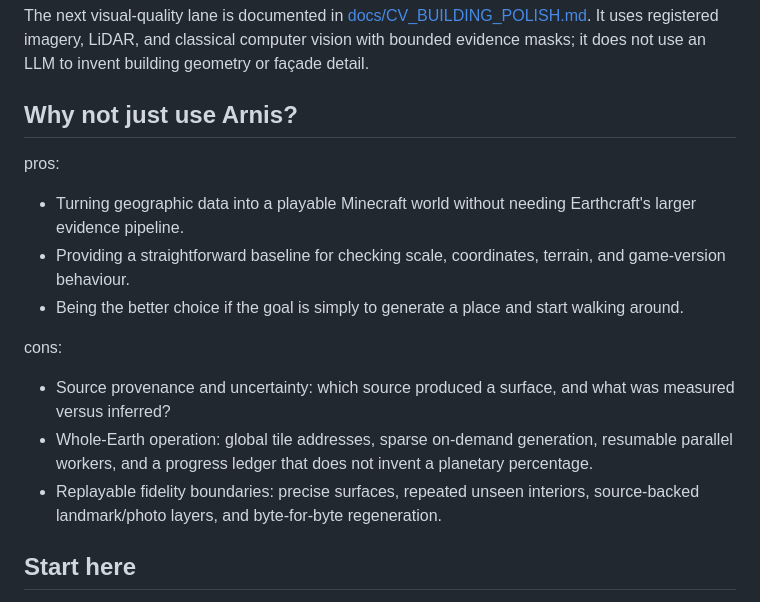
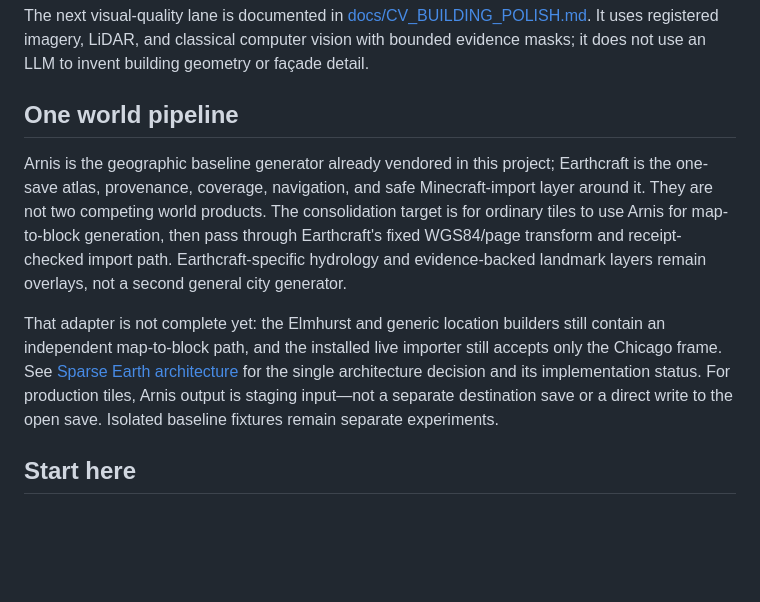
Before and after one commit to EricSpencer00/earthcraft, a Markdown page: README.md, the part around the change. GitHub-like rendering; blank space fills up the shorter version.

Commit message:
Consolidate Arnis and Earthcraft pipeline architecture

```diff
--- a/README.md
+++ b/README.md
@@ -44,26 +44,23 @@ The next visual-quality lane is documented in
 imagery, LiDAR, and classical computer vision with bounded evidence masks; it
 does not use an LLM to invent building geometry or façade detail.
 
-## Why not just use Arnis?
+## One world pipeline
 
-pros:
+Arnis is the geographic baseline generator already vendored in this project;
+Earthcraft is the one-save atlas, provenance, coverage, navigation, and safe
+Minecraft-import layer around it. They are not two competing world products.
+The consolidation target is for ordinary tiles to use Arnis for map-to-block
+generation, then pass through Earthcraft's fixed WGS84/page transform and
+receipt-checked import path. Earthcraft-specific hydrology and evidence-backed
+landmark layers remain overlays, not a second general city generator.
 
-- Turning geographic data into a playable Minecraft world without needing
-  Earthcraft's larger evidence pipeline.
-- Providing a straightforward baseline for checking scale, coordinates,
-  terrain, and game-version behaviour.
-- Being the better choice if the goal is simply to generate a place and start
-  walking around.
-
-cons:
-
-- Source provenance and uncertainty: which source produced a surface, and
-  what was measured versus inferred?
-- Whole-Earth operation: global tile addresses, sparse on-demand generation,
-  resumable parallel workers, and a progress ledger that does not invent a
-  planetary percentage.
-- Replayable fidelity boundaries: precise surfaces, repeated unseen interiors,
-  source-backed landmark/photo layers, and byte-for-byte regeneration.
+That adapter is not complete yet: the Elmhurst and generic location builders
+still contain an independent map-to-block path, and the installed live importer
+still accepts only the Chicago frame. See
+[Sparse Earth architecture](docs/SPARSE_EARTH_ARCHITECTURE.md) for the single
+architecture decision and its implementation status. For production tiles,
+Arnis output is staging input—not a separate destination save or a direct write
+to the open save. Isolated baseline fixtures remain separate experiments.
 
 ## Start here
 
```
Also changed, not shown: docs/REUSE_STRATEGY.md (+2 -2 lines), docs/SPARSE_EARTH_ARCHITECTURE.md (+51 -9 lines).
